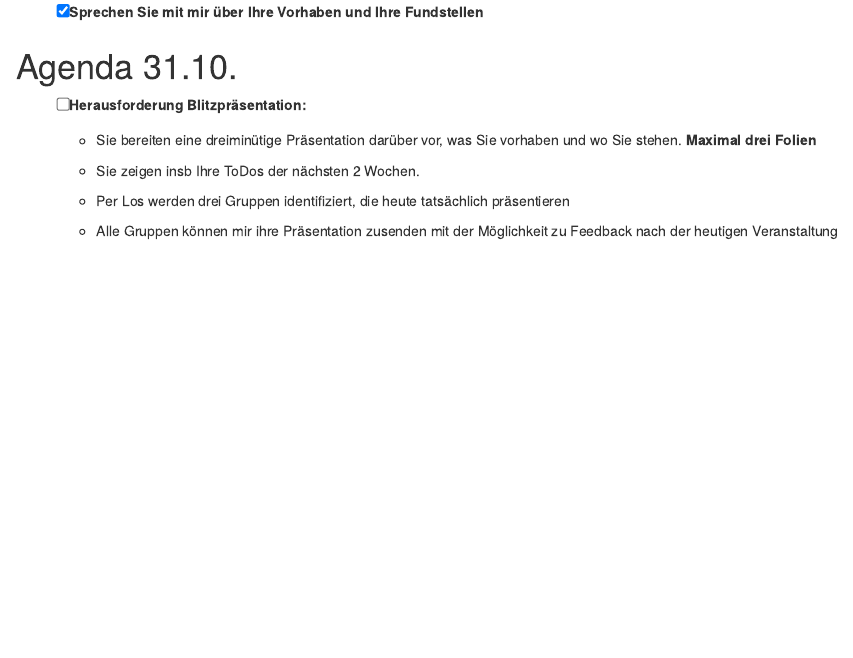
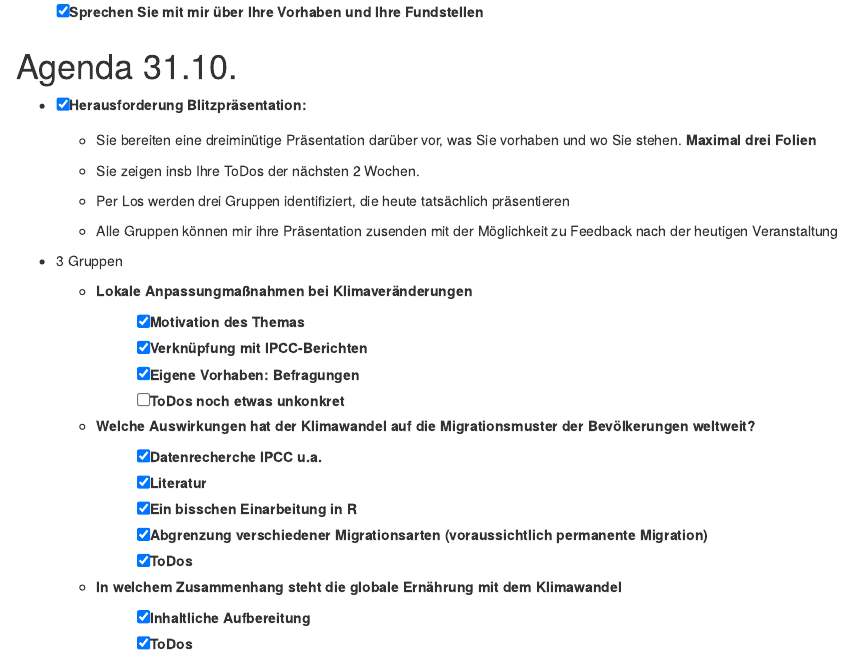
Before and after one commit to janvoss/Umweltoekonomik-Fragen, an R Markdown document (Umweltoekonomik-Fragen.Rmd): the page in a window 1100 px wide, from 2830 px down. Rendered offline with R 4.5, knitr and Pandoc, with nearby package versions; drawn as R Markdown's standard HTML page in place of the format the file asks for; some code elsewhere in the file could not run offline.

Commit message:
Ergebnisse 31.10.

```diff
--- a/Umweltoekonomik-Fragen.Rmd
+++ b/Umweltoekonomik-Fragen.Rmd
@@ -130,7 +130,7 @@ ggplot(data=df1, aes(Year, Mean))+
 
 # Agenda 31.10. {-}
 
-- [ ] Herausforderung **Blitzpräsentation**:
+- [x] Herausforderung **Blitzpräsentation**:
 
   - Sie bereiten eine dreiminütige Präsentation darüber vor, was Sie vorhaben und wo Sie stehen. **Maximal drei Folien**
 
@@ -139,3 +139,24 @@ ggplot(data=df1, aes(Year, Mean))+
   - Per Los werden drei Gruppen identifiziert, die heute tatsächlich präsentieren
 
   - Alle Gruppen können mir ihre Präsentation zusenden mit der Möglichkeit zu Feedback nach der heutigen Veranstaltung
+
+- 3 Gruppen
+
+  - **Lokale Anpassungmaßnahmen bei Klimaveränderungen**
+
+    - [x] Motivation des Themas
+    - [x] Verknüpfung mit IPCC-Berichten
+    - [x] Eigene Vorhaben: Befragungen
+    - [ ] ToDos noch etwas unkonkret
+
+  - **Welche Auswirkungen hat der Klimawandel auf die Migrationsmuster der Bevölkerungen weltweit?**
+
+    - [x] Datenrecherche IPCC u.a.
+    - [x] Literatur
+    - [x] Ein bisschen Einarbeitung in R
+    - [x] Abgrenzung verschiedener Migrationsarten (voraussichtlich permanente Migration)
+    - [x] ToDos
+
+  - **In welchem Zusammenhang steht die globale Ernährung mit dem Klimawandel**
+    - [x] Inhaltliche Aufbereitung
+    - [x] ToDos
```
Also changed, not shown: agenda-31.10..html.
